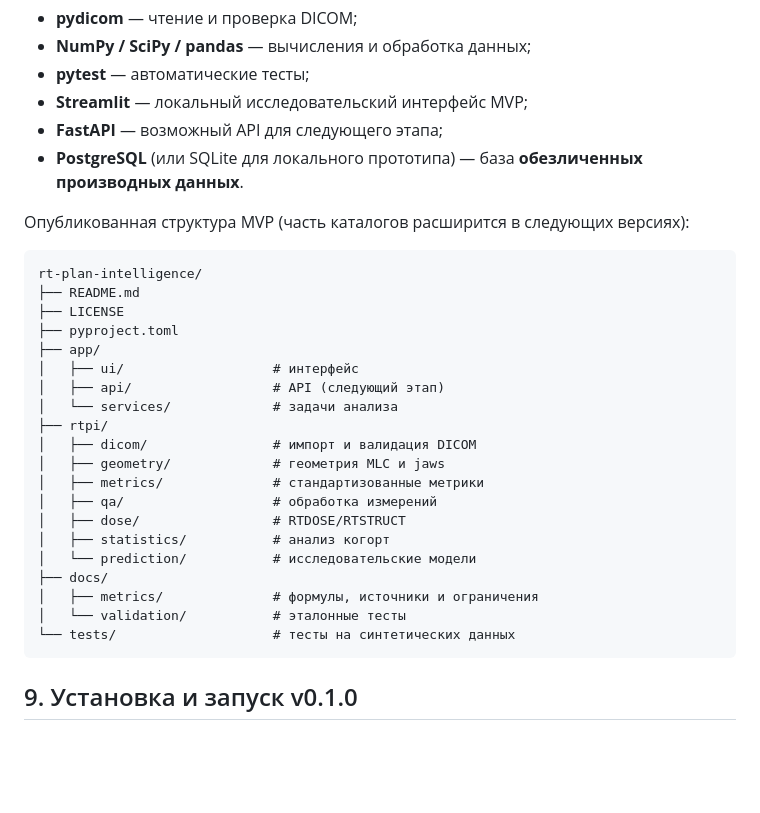
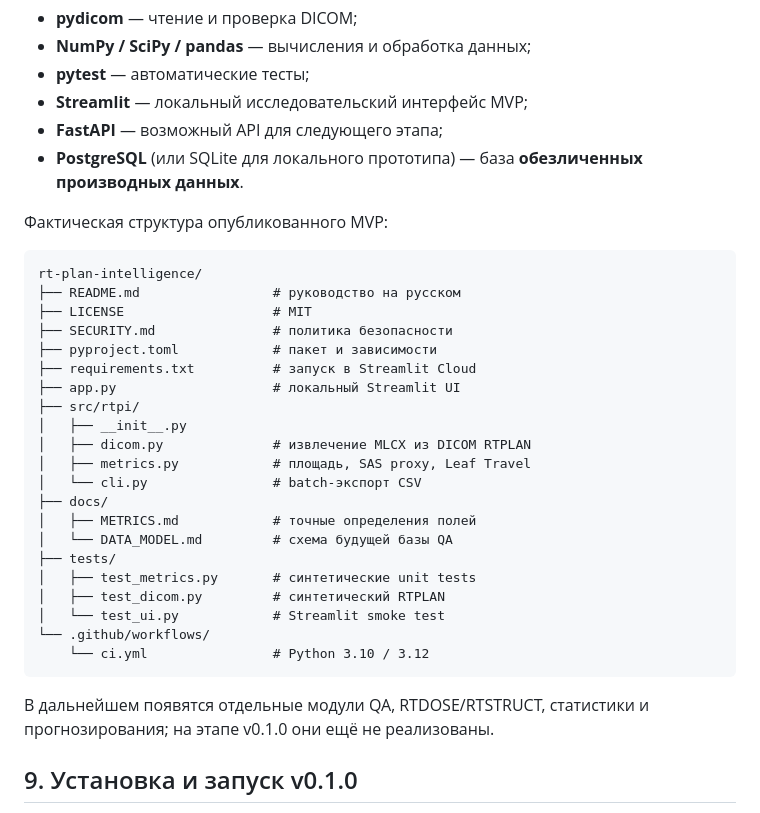
Before and after one commit to mesava/rt-plan-intelligence, a Markdown page: README.md, the part around the change. Rendered like a GitHub page; blank space fills up the shorter version.

Commit message:
docs: align repository tree with actual MVP contents

````diff
--- a/README.md
+++ b/README.md
@@ -210,30 +210,33 @@
 - **FastAPI** — возможный API для следующего этапа;
 - **PostgreSQL** (или SQLite для локального прототипа) — база **обезличенных производных данных**.
 
-Опубликованная структура MVP (часть каталогов расширится в следующих версиях):
+Фактическая структура опубликованного MVP:
 
 ```text
 rt-plan-intelligence/
-├── README.md
-├── LICENSE
-├── pyproject.toml
-├── app/
-│   ├── ui/                   # интерфейс
-│   ├── api/                  # API (следующий этап)
-│   └── services/             # задачи анализа
-├── rtpi/
-│   ├── dicom/                # импорт и валидация DICOM
-│   ├── geometry/             # геометрия MLC и jaws
-│   ├── metrics/              # стандартизованные метрики
-│   ├── qa/                   # обработка измерений
-│   ├── dose/                 # RTDOSE/RTSTRUCT
-│   ├── statistics/           # анализ когорт
-│   └── prediction/           # исследовательские модели
+├── README.md                 # руководство на русском
+├── LICENSE                   # MIT
+├── SECURITY.md               # политика безопасности
+├── pyproject.toml            # пакет и зависимости
+├── requirements.txt          # запуск в Streamlit Cloud
+├── app.py                    # локальный Streamlit UI
+├── src/rtpi/
+│   ├── __init__.py
+│   ├── dicom.py              # извлечение MLCX из DICOM RTPLAN
+│   ├── metrics.py            # площадь, SAS proxy, Leaf Travel
+│   └── cli.py                # batch-экспорт CSV
 ├── docs/
-│   ├── metrics/              # формулы, источники и ограничения
-│   └── validation/           # эталонные тесты
-└── tests/                    # тесты на синтетических данных
+│   ├── METRICS.md            # точные определения полей
+│   └── DATA_MODEL.md         # схема будущей базы QA
+├── tests/
+│   ├── test_metrics.py       # синтетические unit tests
+│   ├── test_dicom.py         # синтетический RTPLAN
+│   └── test_ui.py            # Streamlit smoke test
+└── .github/workflows/
+    └── ci.yml                # Python 3.10 / 3.12
 ```
+
+В дальнейшем появятся отдельные модули QA, RTDOSE/RTSTRUCT, статистики и прогнозирования; на этапе v0.1.0 они ещё не реализованы.
 
 ## 9. Установка и запуск v0.1.0
 
````
